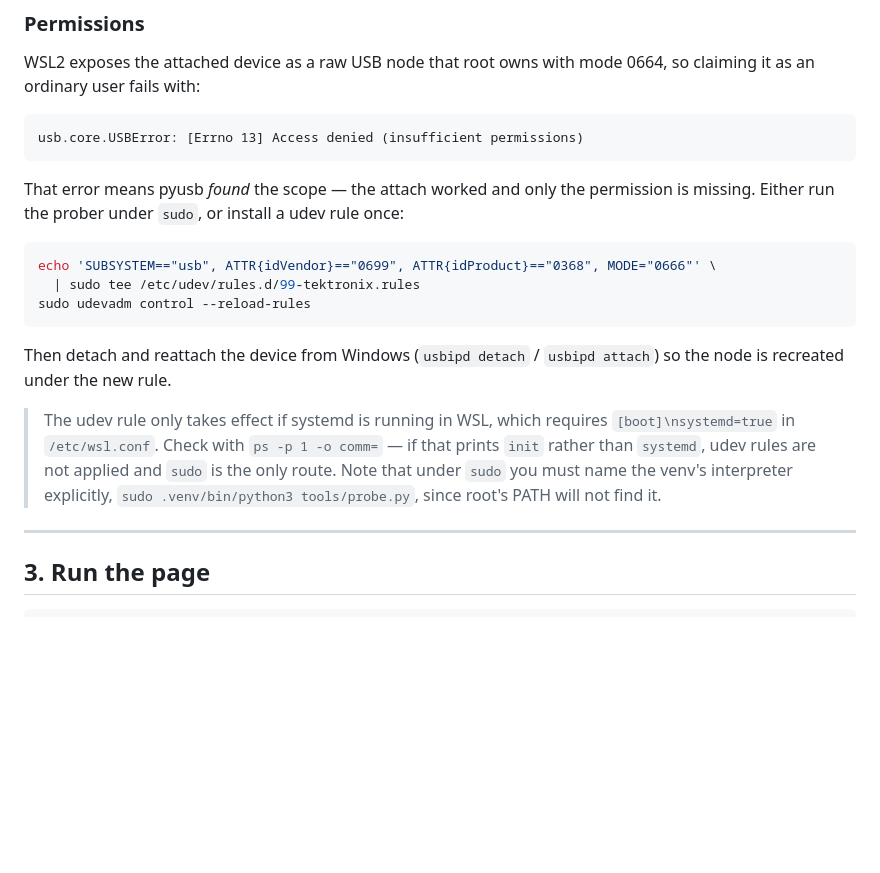
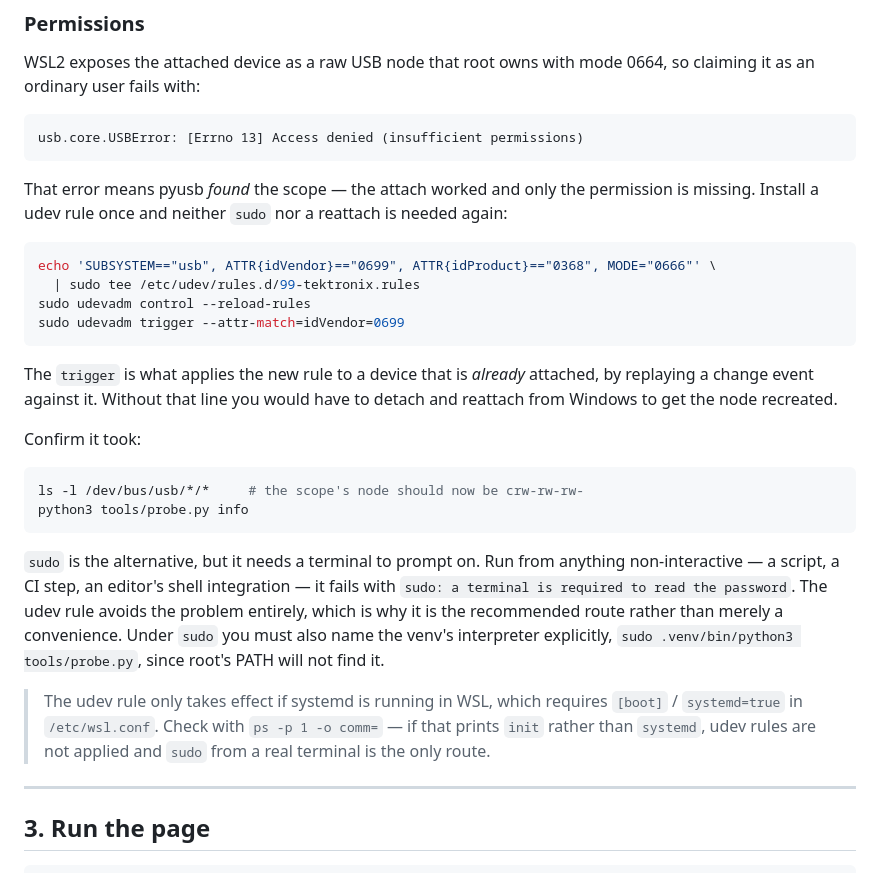
Before and after one commit to OpenPhysics/tektronixOscilloscope, a Markdown page: docs/SETUP.md, the part around the change. GitHub-like rendering; blank space fills up the shorter version.

Commit message:
Apply the udev rule without needing a detach and reattach
`udevadm trigger` replays a change event against a device that is already
attached, so the new permissions take effect immediately. Without it the node
keeps its old mode until Windows detaches and reattaches the device.

Also say why the udev rule is the recommended route rather than a convenience:
sudo needs a terminal to prompt on, so it fails outright from any
non-interactive shell.

Co-Authored-By: Claude Opus 5 <noreply@anthropic.com>
Claude-Session: https://claude.ai/code/session_0169QukcDGAwV1mP1qTSsJXH

````diff
--- a/docs/SETUP.md
+++ b/docs/SETUP.md
@@ -124,22 +124,37 @@ usb.core.USBError: [Errno 13] Access denied (insufficient permissions)
 ```
 
 That error means pyusb *found* the scope — the attach worked and only the permission is
-missing. Either run the prober under `sudo`, or install a udev rule once:
+missing. Install a udev rule once and neither `sudo` nor a reattach is needed again:
 
 ```bash
 echo 'SUBSYSTEM=="usb", ATTR{idVendor}=="0699", ATTR{idProduct}=="0368", MODE="0666"' \
   | sudo tee /etc/udev/rules.d/99-tektronix.rules
 sudo udevadm control --reload-rules
+sudo udevadm trigger --attr-match=idVendor=0699
 ```
 
-Then detach and reattach the device from Windows (`usbipd detach` / `usbipd attach`) so
-the node is recreated under the new rule.
+The `trigger` is what applies the new rule to a device that is *already* attached, by
+replaying a change event against it. Without that line you would have to detach and
+reattach from Windows to get the node recreated.
+
+Confirm it took:
+
+```bash
+ls -l /dev/bus/usb/*/*     # the scope's node should now be crw-rw-rw-
+python3 tools/probe.py info
+```
+
+`sudo` is the alternative, but it needs a terminal to prompt on. Run from anything
+non-interactive — a script, a CI step, an editor's shell integration — it fails with
+`sudo: a terminal is required to read the password`. The udev rule avoids the problem
+entirely, which is why it is the recommended route rather than merely a convenience.
+Under `sudo` you must also name the venv's interpreter explicitly,
+`sudo .venv/bin/python3 tools/probe.py`, since root's PATH will not find it.
 
 > The udev rule only takes effect if systemd is running in WSL, which requires
-> `[boot]\nsystemd=true` in `/etc/wsl.conf`. Check with `ps -p 1 -o comm=` — if that
-> prints `init` rather than `systemd`, udev rules are not applied and `sudo` is the only
-> route. Note that under `sudo` you must name the venv's interpreter explicitly,
-> `sudo .venv/bin/python3 tools/probe.py`, since root's PATH will not find it.
+> `[boot]` / `systemd=true` in `/etc/wsl.conf`. Check with `ps -p 1 -o comm=` — if that
+> prints `init` rather than `systemd`, udev rules are not applied and `sudo` from a real
+> terminal is the only route.
 
 ---
 
````
